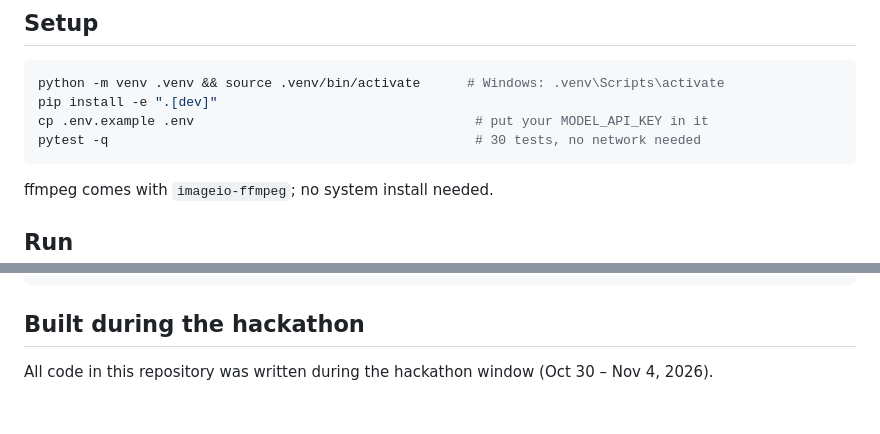
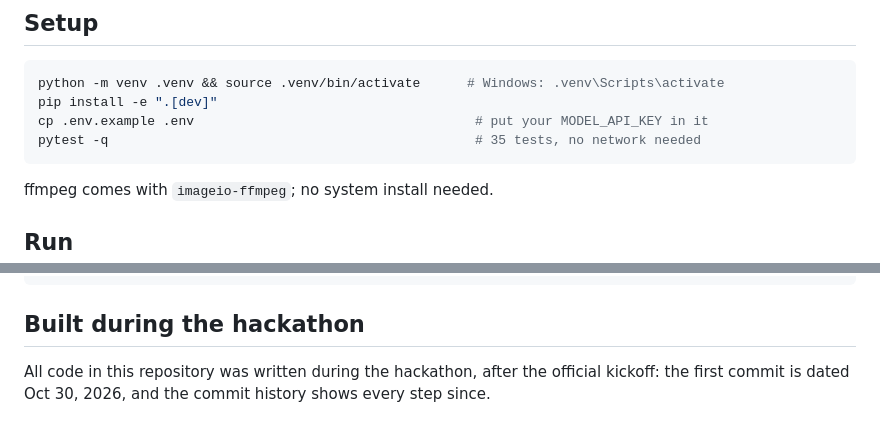
Before and after one commit to Giochvanno/hackathon-meta-galileo, a Markdown page: README.md, 2 parts joined by grey strips. Rendered like a GitHub page.

Commit message:
Enhance README with CI badge and hackathon details
Updated README to include CI badge and clarify hackathon timeline.

````diff
--- a/README.md
+++ b/README.md
@@ -81,7 +83,7 @@ Set `MODEL_AGENT=muse-wonder-1.0` in `.env` wherever it is available.
 python -m venv .venv && source .venv/bin/activate      # Windows: .venv\Scripts\activate
 pip install -e ".[dev]"
 cp .env.example .env                                    # put your MODEL_API_KEY in it
-pytest -q                                               # 30 tests, no network needed
+pytest -q                                               # 35 tests, no network needed
 ```
 
 ffmpeg comes with `imageio-ffmpeg`; no system install needed.
@@ -137,4 +139,5 @@ tests/                               physics, SAM parsing, lab, agent loop and A
 
 ## Built during the hackathon
 
-All code in this repository was written during the hackathon window (Oct 30 – Nov 4, 2026).
+All code in this repository was written during the hackathon, after the official kickoff:
+the first commit is dated Oct 30, 2026, and the commit history shows every step since.
````
Also changed, not shown: other parts of README.md (+2 -0 lines).
